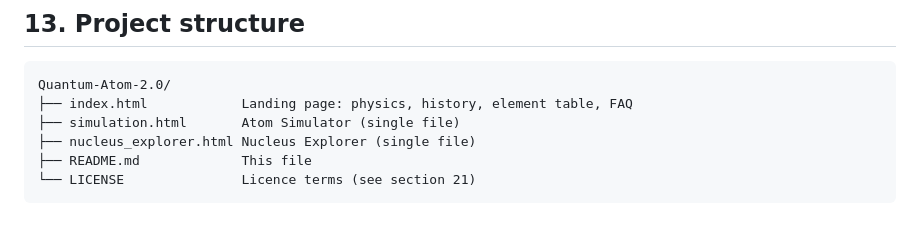
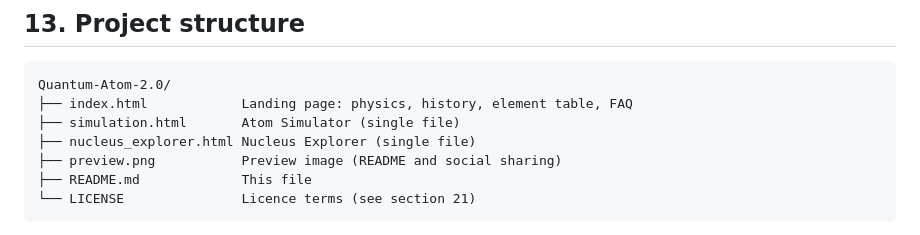
Before and after one commit to Nazat02/Quantum-Atom-2.0, a Markdown page: README.md, the part around one of its changes. Rendered like a GitHub page.

````diff
--- a/README.md
+++ b/README.md
@@ -395,6 +397,7 @@ Quantum-Atom-2.0/
 ├── index.html            Landing page: physics, history, element table, FAQ
 ├── simulation.html       Atom Simulator (single file)
 ├── nucleus_explorer.html Nucleus Explorer (single file)
+├── preview.png           Preview image (README and social sharing)
 ├── README.md             This file
 └── LICENSE               Licence terms (see section 21)
 ```
````
Also changed, not shown: other parts of README.md (+2 -0 lines).
